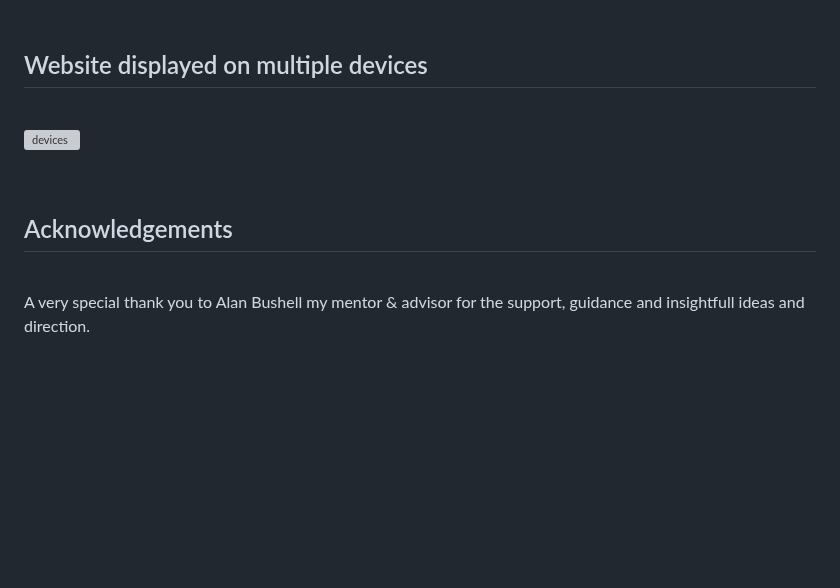
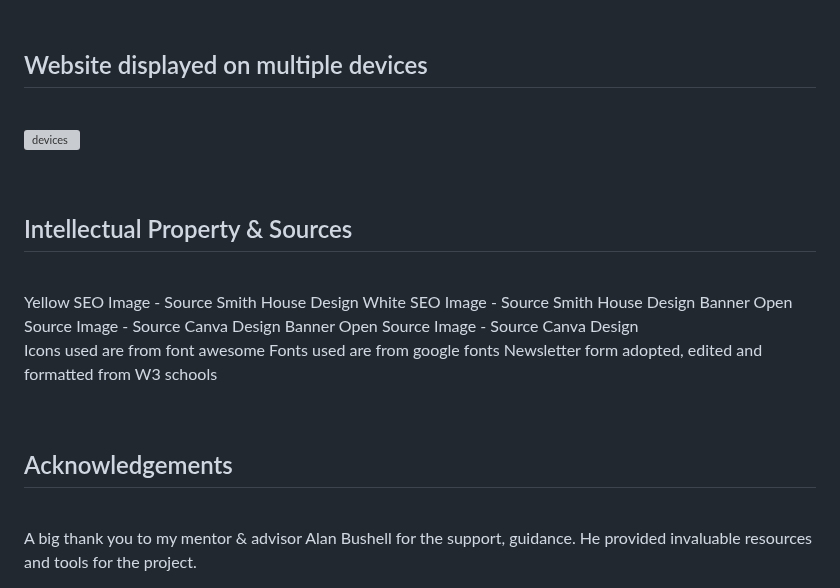
Before and after one commit to NigelFinegan5p/project-1, a Markdown page: README.md, the part around the change. Rendered like a GitHub page; blank space fills up the shorter version; grey boxes are pictures that could not be loaded.

Commit message:
read me, sources, intellectual property & acknowledgemnts

```diff
--- a/README.md
+++ b/README.md
@@ -455,8 +455,19 @@ A number of other errors were made in HTML for the code written for the map. Thi
 
 <br>
 
+## Intellectual Property & Sources
+<br>
+Yellow SEO Image - Source Smith House Design
+White SEO Image - Source Smith House Design
+Banner Open Source Image - Source Canva Design
+Banner Open Source Image - Source Canva Design
+
+Icons used are from font awesome
+Fonts used are from google fonts
+Newsletter form adopted, edited and formatted from W3 schools
+
+<br>
+
 ## Acknowledgements
 <br>
-A very special thank you to Alan Bushell my mentor & advisor for the support, guidance and insightfull ideas and direction.
-
-<br>
+A big thank you to my mentor & advisor Alan Bushell for the support, guidance. He provided invaluable resources and tools for the project.
```
